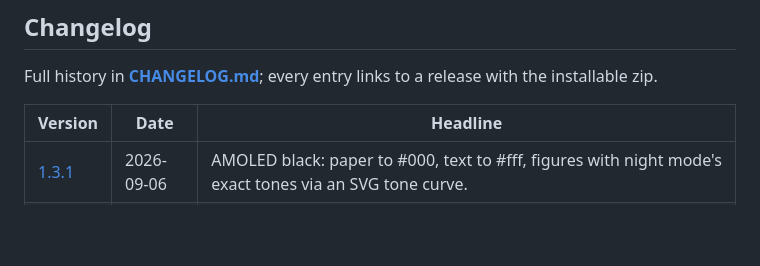
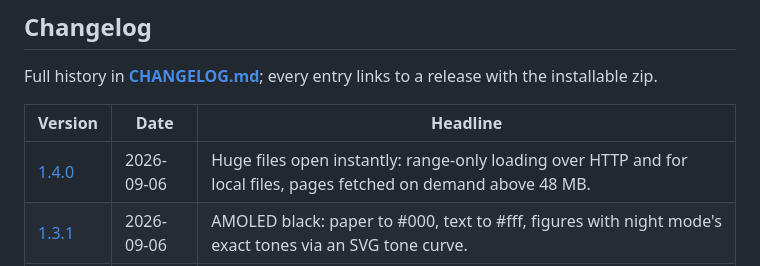
Before and after one commit to GhalebAldoboni/citopdf, a Markdown page: README.md, the part around the change. GitHub-like rendering; blank space fills up the shorter version.

Commit message:
Changelog: link 1.4.0 release

```diff
--- a/README.md
+++ b/README.md
@@ -144,6 +144,7 @@ Full history in **[CHANGELOG.md](CHANGELOG.md)**; every entry links to a release
 
 | Version | Date | Headline |
 |---|---|---|
+| [1.4.0](https://github.com/GhalebAldoboni/scholar-pdf-viewer-lite/releases/tag/v1.4.0) | 2026-09-06 | Huge files open instantly: range-only loading over HTTP and for local files, pages fetched on demand above 48 MB. |
 | [1.3.1](https://github.com/GhalebAldoboni/scholar-pdf-viewer-lite/releases/tag/v1.3.1) | 2026-09-06 | AMOLED black: paper to #000, text to #fff, figures with night mode's exact tones via an SVG tone curve. |
 | [1.3.0](https://github.com/GhalebAldoboni/scholar-pdf-viewer-lite/releases/tag/v1.3.0) | 2026-09-06 | Night/day toggle for the rendered pages beside Copy PDF Link, with Shift+N; DarkPDF's logic as a per-canvas filter. |
 | [1.2.4](https://github.com/GhalebAldoboni/scholar-pdf-viewer-lite/releases/tag/v1.2.4) | 2026-09-05 | pdf.js's worker is created while the viewer is still loading and handed to the first document, instead of being started on open. Parse wait… |
```
Also changed, not shown: CHANGELOG.md (+1 -1 lines).
